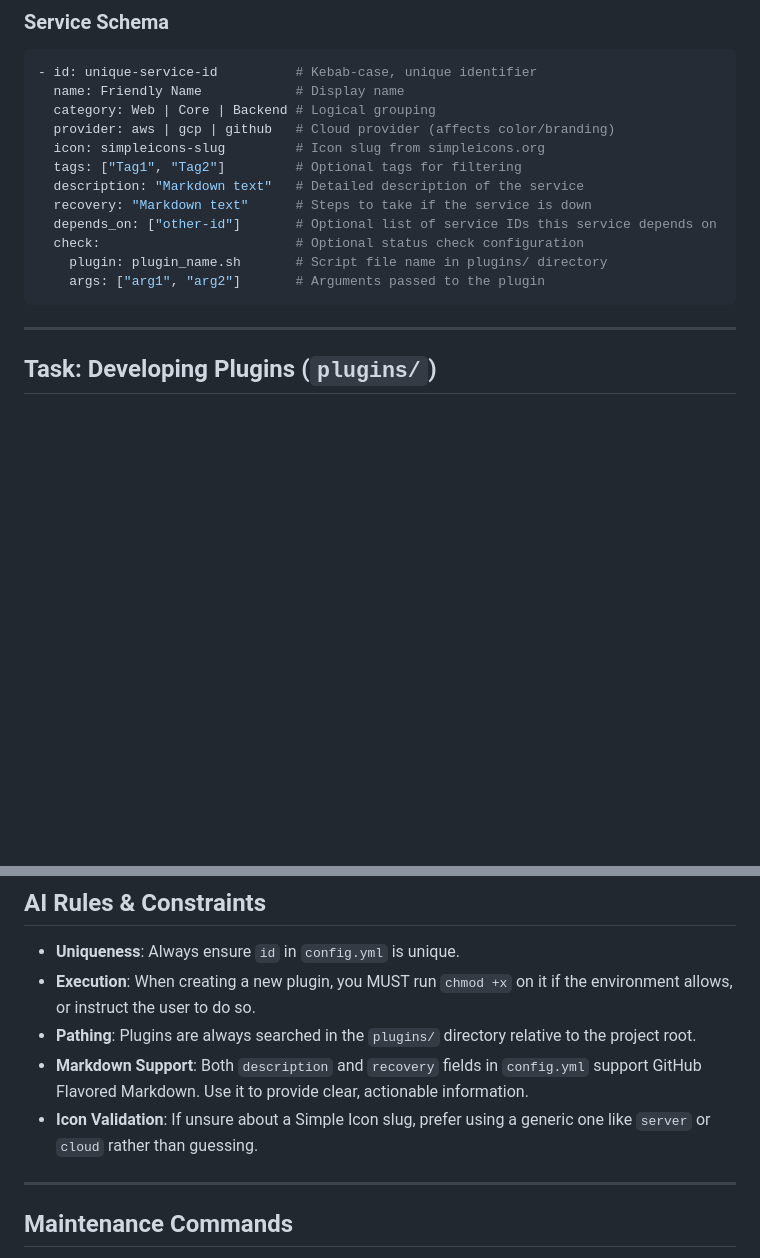
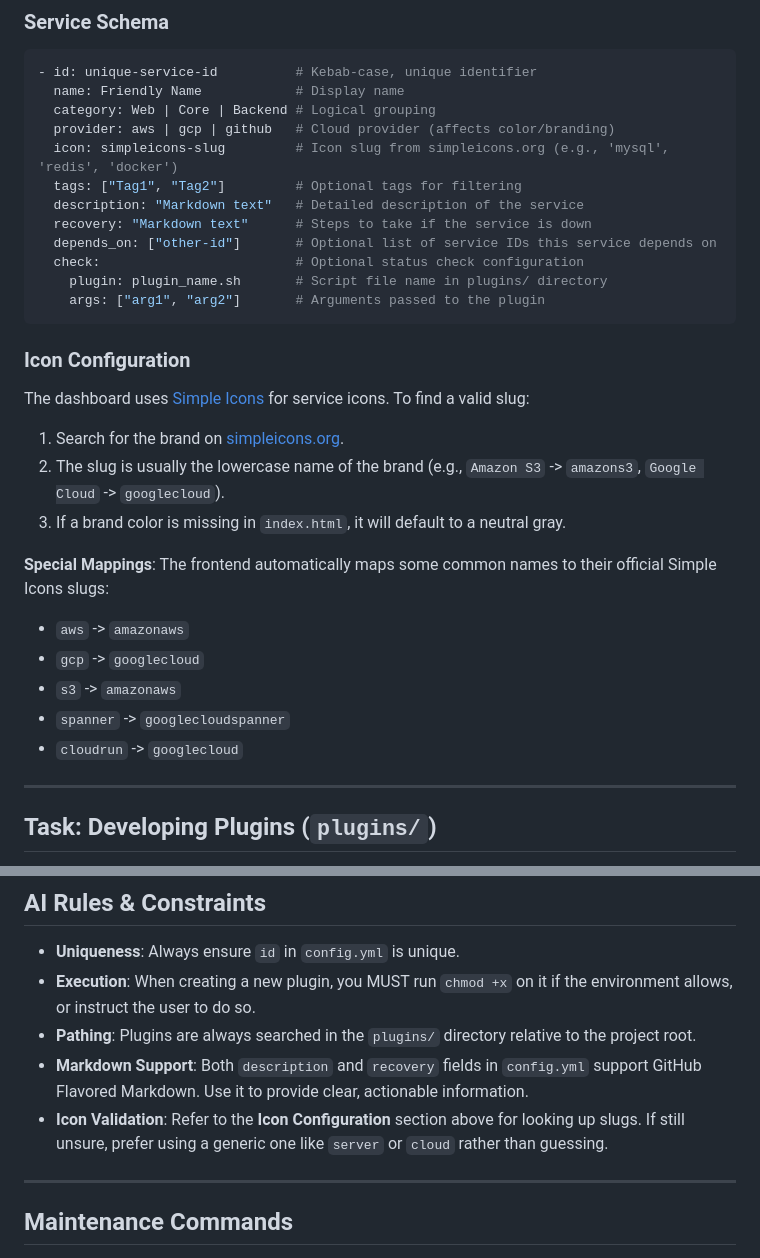
Before and after one commit to blue1st/status-dashboard, a Markdown page: SKILL.md, 2 parts joined by grey strips. GitHub-like rendering; blank space fills up the shorter version.

Commit message:
docs: add documentation and examples for service icon configuration in SKILL.md

````diff
--- a/SKILL.md
+++ b/SKILL.md
@@ -22,7 +22,7 @@ When asked to add or modify a service, update `config.yml` following this schema
   name: Friendly Name            # Display name
   category: Web | Core | Backend # Logical grouping
   provider: aws | gcp | github   # Cloud provider (affects color/branding)
-  icon: simpleicons-slug         # Icon slug from simpleicons.org
+  icon: simpleicons-slug         # Icon slug from simpleicons.org (e.g., 'mysql', 'redis', 'docker')
   tags: ["Tag1", "Tag2"]         # Optional tags for filtering
   description: "Markdown text"   # Detailed description of the service
   recovery: "Markdown text"      # Steps to take if the service is down
@@ -31,6 +31,21 @@ When asked to add or modify a service, update `config.yml` following this schema
     plugin: plugin_name.sh       # Script file name in plugins/ directory
     args: ["arg1", "arg2"]       # Arguments passed to the plugin
 ```
+
+### Icon Configuration
+
+The dashboard uses [Simple Icons](https://simpleicons.org/) for service icons. To find a valid slug:
+1.  Search for the brand on [simpleicons.org](https://simpleicons.org/).
+2.  The slug is usually the lowercase name of the brand (e.g., `Amazon S3` -> `amazons3`, `Google Cloud` -> `googlecloud`).
+3.  If a brand color is missing in `index.html`, it will default to a neutral gray.
+
+**Special Mappings**:
+The frontend automatically maps some common names to their official Simple Icons slugs:
+- `aws` -> `amazonaws`
+- `gcp` -> `googlecloud`
+- `s3` -> `amazonaws`
+- `spanner` -> `googlecloudspanner`
+- `cloudrun` -> `googlecloud`
 
 ---
 
@@ -85,7 +100,7 @@ When a user asks to "monitor a new service", follow these steps:
 -   **Execution**: When creating a new plugin, you MUST run `chmod +x` on it if the environment allows, or instruct the user to do so.
 -   **Pathing**: Plugins are always searched in the `plugins/` directory relative to the project root.
 -   **Markdown Support**: Both `description` and `recovery` fields in `config.yml` support GitHub Flavored Markdown. Use it to provide clear, actionable information.
--   **Icon Validation**: If unsure about a Simple Icon slug, prefer using a generic one like `server` or `cloud` rather than guessing.
+-   **Icon Validation**: Refer to the **Icon Configuration** section above for looking up slugs. If still unsure, prefer using a generic one like `server` or `cloud` rather than guessing.
 
 ---
 
````
